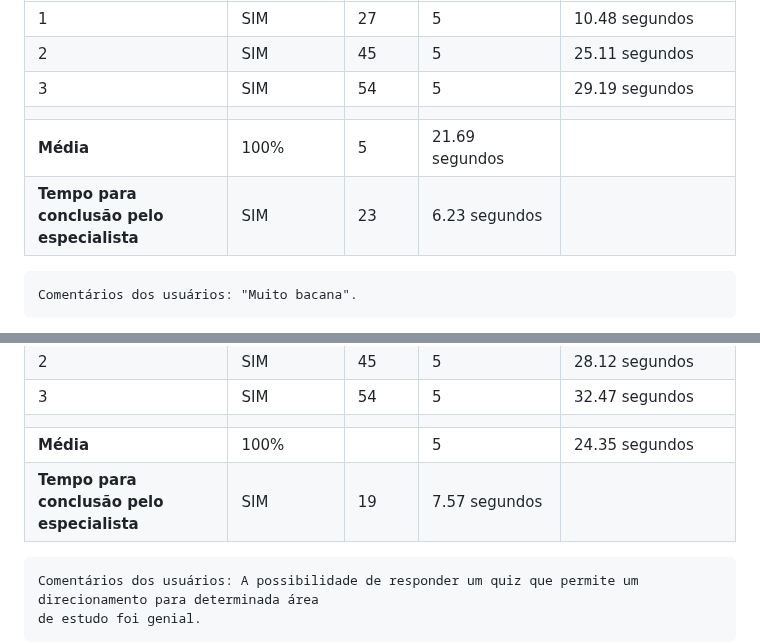
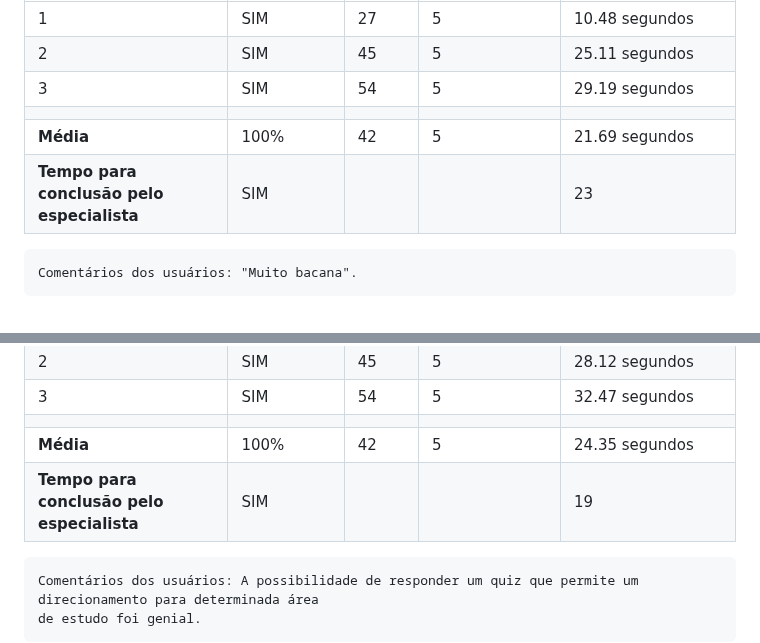
Before and after one commit to ICEI-PUC-Minas-PMV-SI/pmv-si-2024-1-pe1-t5-profissional, a Markdown page: docs/tests.md, 2 parts joined by grey strips. GitHub-like rendering.

```diff
--- a/docs/tests.md
+++ b/docs/tests.md
@@ -162,8 +162,8 @@ Cenário 2: Você é uma pessoa que deseja acessar diretamente o roadmap. Encont
 | 2       | SIM             | 45                   | 5                    | 25.11 segundos                  |
 | 3       | SIM             | 54                   | 5                    | 29.19 segundos                  |
 |  |  |  |  |
-| **Média**     | 100%                             | 5                    | 21.69 segundos                  |
-| **Tempo para conclusão pelo especialista** | SIM | 23                   | 6.23 segundos                   |
+| **Média**     | 100%      | 42                   | 5                    | 21.69 segundos                  |
+| **Tempo para conclusão pelo especialista** | SIM ||| 23                   | 6.23 segundos                   |
 
 
     Comentários dos usuários: "Muito bacana".
@@ -177,8 +177,8 @@ Cenário 2: Você é uma pessoa que deseja responder o quiz para receber uma ind
 | 2       | SIM             | 45                   | 5                    | 28.12 segundos                  |
 | 3       | SIM             | 54                   | 5                    | 32.47 segundos                  |
 |  |  |  |  |
-| **Média**     | 100%      |                      | 5                    | 24.35 segundos                  |
-| **Tempo para conclusão pelo especialista** | SIM | 19                   | 7.57 segundos                   |
+| **Média**     | 100%      |  42                  | 5                    | 24.35 segundos                  |
+| **Tempo para conclusão pelo especialista** | SIM ||| 19                   | 7.57 segundos                   |
 
 
     Comentários dos usuários: A possibilidade de responder um quiz que permite um direcionamento para determinada área
```
